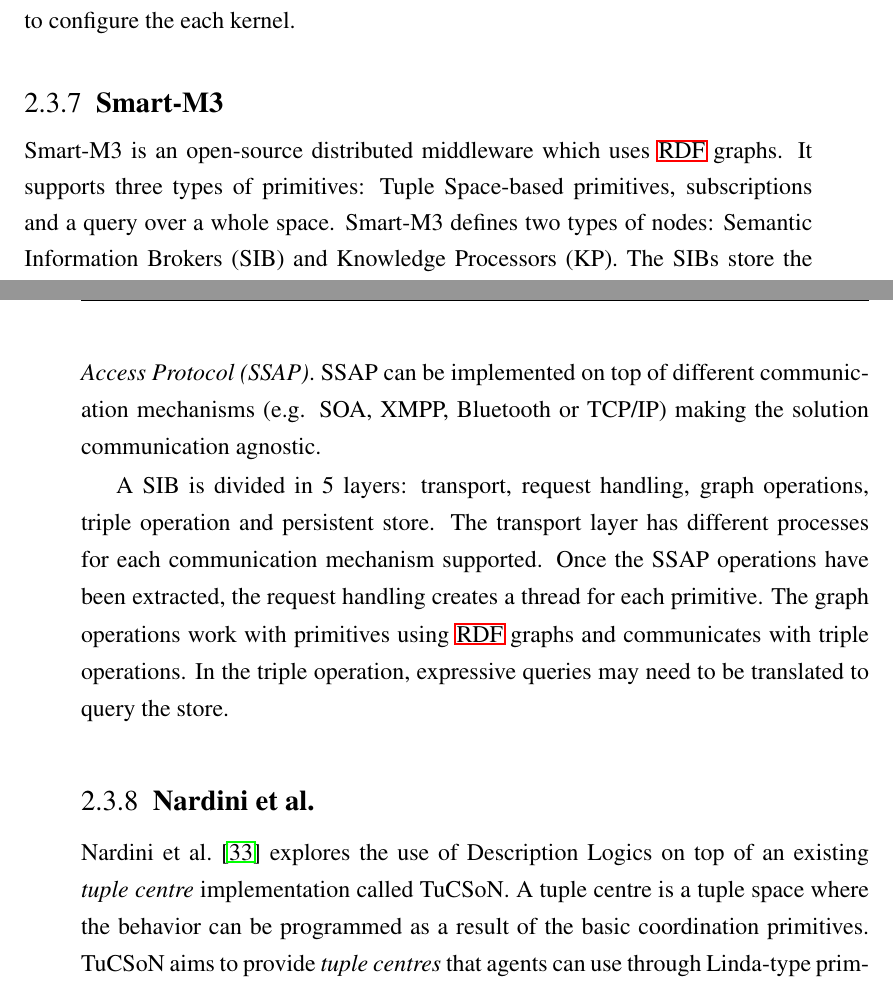
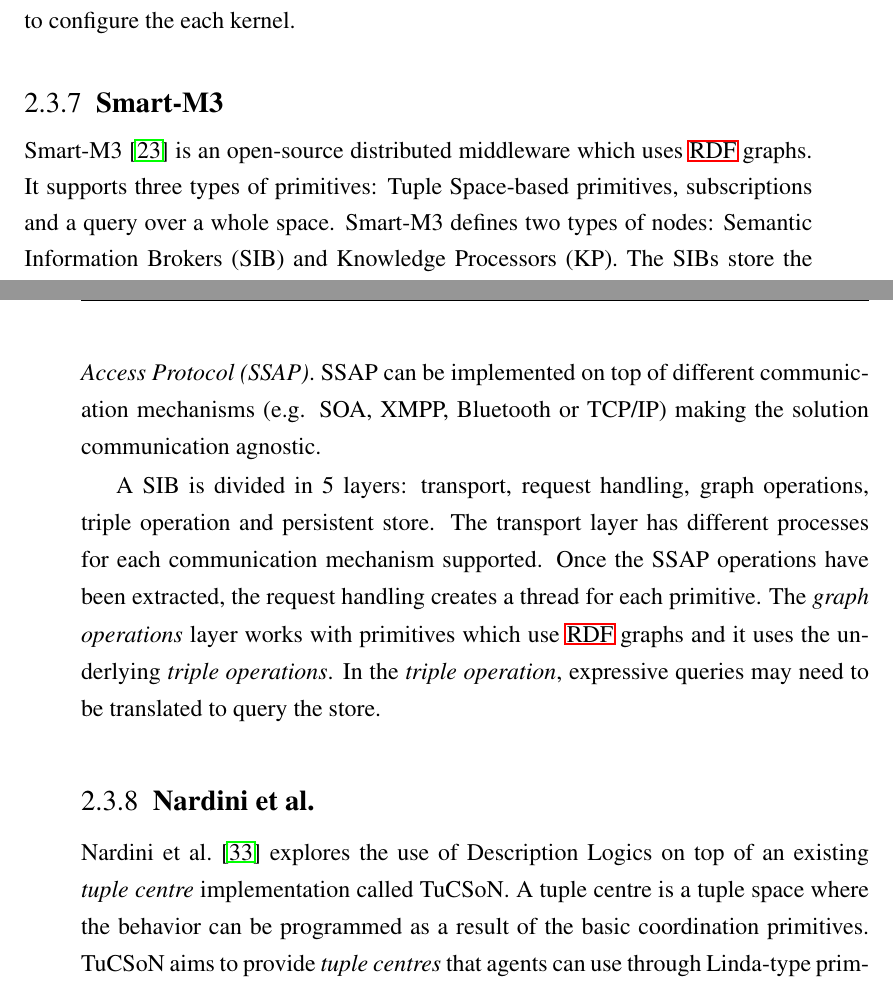
Before and after one commit to gomezgoiri/dissertation, a LaTeX thesis (dissertation.tex, which reads 2_state_of_the_art/3_tsc.tex): two parts of pages 54 and 55 of 128, joined at a grey line, cut so that both start at the same text. Compiled offline with pdfLaTeX; a LaTeX package or settings file that is missing is left out.

```diff
--- a/2_state_of_the_art/3_tsc.tex
+++ b/2_state_of_the_art/3_tsc.tex
@@ -243,7 +243,7 @@
 \subsection{Smart-M3}
 
 % modelo propuesto
-Smart-M3 is an open-source distributed middleware which uses \ac{rdf} graphs. % CITA
+Smart-M3 \citep{honkola_smart-m3_2010} is an open-source distributed middleware which uses \ac{rdf} graphs.
 It supports three types of primitives: \acl{ts}-based primitives, subscriptions and a query over a whole space.
 Smart-M3 defines two types of nodes: Semantic Information Brokers (SIB) and Knowledge Processors (KP).
 The SIBs store the knowledge and perform reasoning process on behalf of the KPs.
@@ -259,14 +260,15 @@
 However, to the best of our knowledge no evaluation with more than a SIB has been presented yet, making it de facto an centralized space.
-For the communication between SIBs and KPs, Smart-M3 defines a protocol called \emph{Smart Access Protocol (SSAP)}.
+For the communication between SIBs and KPs, Smart-M3 defines a protocol called \emph{Smart Access Protocol (SSAP)}. % decir que está basado en XML?
 SSAP can be implemented on top of different communication mechanisms (e.g. SOA, XMPP, Bluetooth or TCP/IP) making the solution communication agnostic. % TODO acrónimos?
 
 
 % arquitectura
+% TODO repasar cómo está escrito, porque con esos nombres queda un poco confuso
 A SIB is divided in 5 layers: transport, request handling, graph operations, triple operation and persistent store.
 The transport layer has different processes for each communication mechanism supported.
 Once the SSAP operations have been extracted, the request handling creates a thread for each primitive.
-The graph operations work with primitives using \ac{rdf} graphs and communicates with triple operations.
-In the triple operation, expressive queries may need to be translated to query the store.
+The \emph{graph operations} layer works with primitives which use \acs{rdf} graphs and it uses the underlying \emph{triple operations}. % ¿?
+In the \emph{triple operation}, expressive queries may need to be translated to query the store.
 % decir que también soporta subscripción?
 
 % dibujo?
@@ -283,7 +285,7 @@
 \subsection{Nardini et al.}
 
 % modelo propuesto
-\citet{nardini_semantic_2013} explores the use of Description Logics on top of an existing \emph{tuple centre} implementation called TuCSoN. % TODO CITA
+\citet{nardini_semantic_2013} explores the use of Description Logics on top of an existing \emph{tuple centre} implementation called TuCSoN. % TODO CITA TuCSoN???
 A tuple centre is a tuple space where the behavior can be programmed as a result of the basic coordination primitives.
 TuCSoN aims to provide \emph{tuple centres} that agents can use through Linda-type primitives.
 This interaction can cause reactions which trigger behavior previously implemented in the \emph{tuple centre}.
```
Also changed, not shown: 2_state_of_the_art/3_tsc.tex (3 more changed lines).
